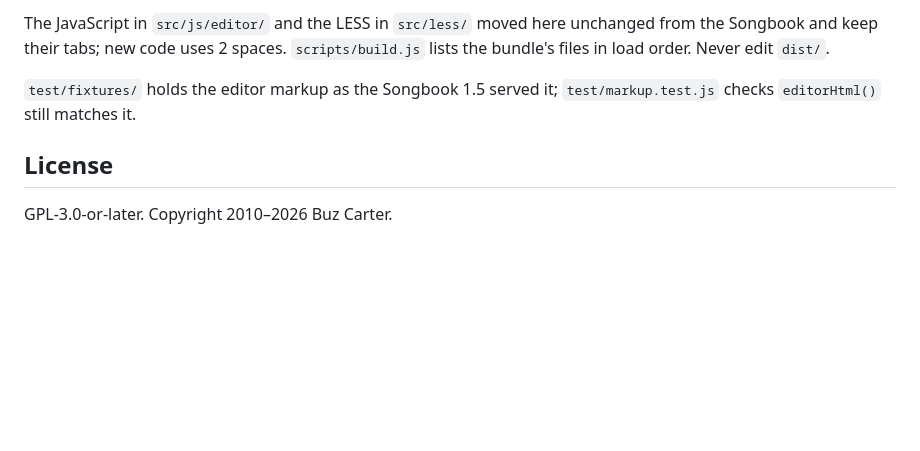
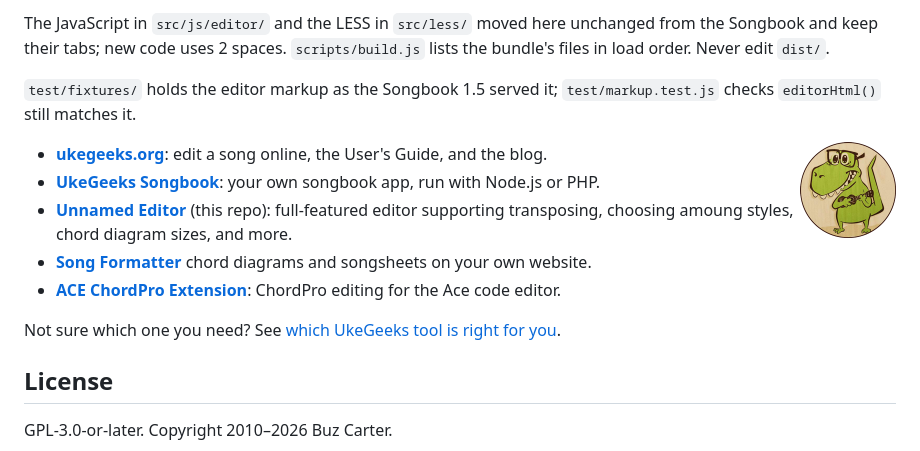
Before and after one commit to buzcarter/song-editor, a Markdown page: README.md, the part around the change. Rendered like a GitHub page; pictures changed too: docs/images/ukegeeks-mascot-192.png (added); blank space fills up the shorter version.

Commit message:
include ukegeeks info

```diff
--- a/README.md
+++ b/README.md
@@ -112,6 +112,16 @@ The JavaScript in `src/js/editor/` and the LESS in `src/less/` moved here unchan
 
 `test/fixtures/` holds the editor markup as the Songbook 1.5 served it; `test/markup.test.js` checks `editorHtml()` still matches it.
 
+<img src="docs/images/ukegeeks-mascot-192.png" alt="The UkeGeeks mascot, a dinosaur playing the ukulele" width="96" height="96" align="right">
+
+- **[ukegeeks.org](https://ukegeeks.org)**: edit a song online, the User's Guide, and the blog.
+- **[UkeGeeks Songbook](https://github.com/buzcarter/UkeGeeks)**: your own songbook app, run with Node.js or PHP.
+- **[Unnamed Editor](https://github.com/buzcarter/song-formatter)** (this repo): full-featured editor supporting transposing, choosing amoung styles, chord diagram sizes, and more.
+- **[Song Formatter](https://github.com/buzcarter/song-formatter)** chord diagrams and songsheets on your own website.
+- **[ACE ChordPro Extension](https://github.com/buzcarter/ace-chordpro-extension)**: ChordPro editing for the Ace code editor.
+
+Not sure which one you need? See [which UkeGeeks tool is right for you](https://ukegeeks.org/projects/).
+
 ## License
 
 GPL-3.0-or-later. Copyright 2010–2026 Buz Carter.
```
